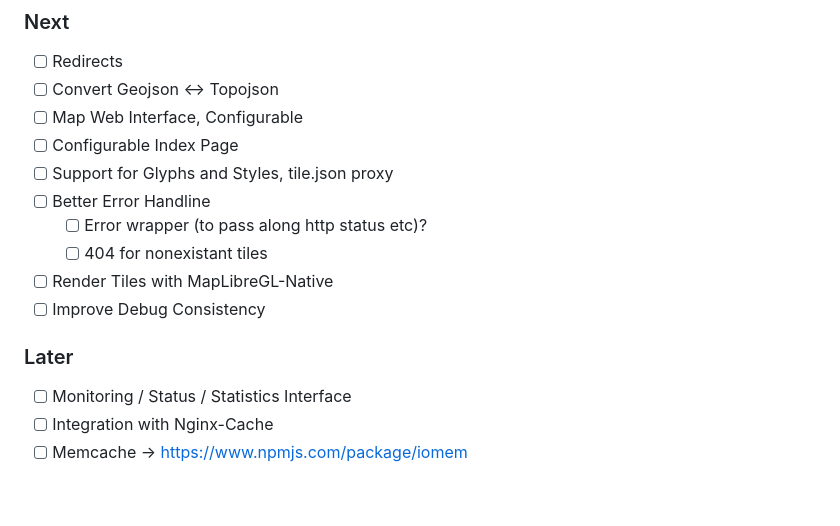
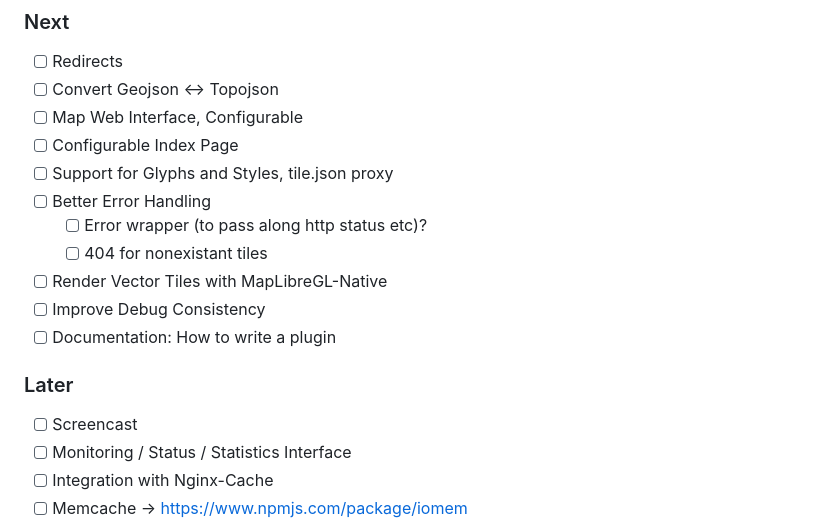
Before and after one commit to yetzt/tileblaster, a Markdown page: docs/todo.md, the part around the change. Drawn GitHub-style; blank space fills up the shorter version.

Commit message:
update todo

```diff
--- a/docs/todo.md
+++ b/docs/todo.md
@@ -70,14 +70,16 @@
 * [ ] Map Web Interface, Configurable
 * [ ] Configurable Index Page
 * [ ] Support for Glyphs and Styles, tile.json proxy
-* [ ] Better Error Handline
+* [ ] Better Error Handling
 	* [ ] Error wrapper (to pass along http status etc)?
 	* [ ] 404 for nonexistant tiles
-* [ ] Render Tiles with MapLibreGL-Native
+* [ ] Render Vector Tiles with MapLibreGL-Native
 * [ ] Improve Debug Consistency
+* [ ] Documentation: How to write a plugin
 
 ### Later
 
+* [ ] Screencast
 * [ ] Monitoring / Status / Statistics Interface
 * [ ] Integration with Nginx-Cache
 * [ ] Memcache → https://www.npmjs.com/package/iomem
```
